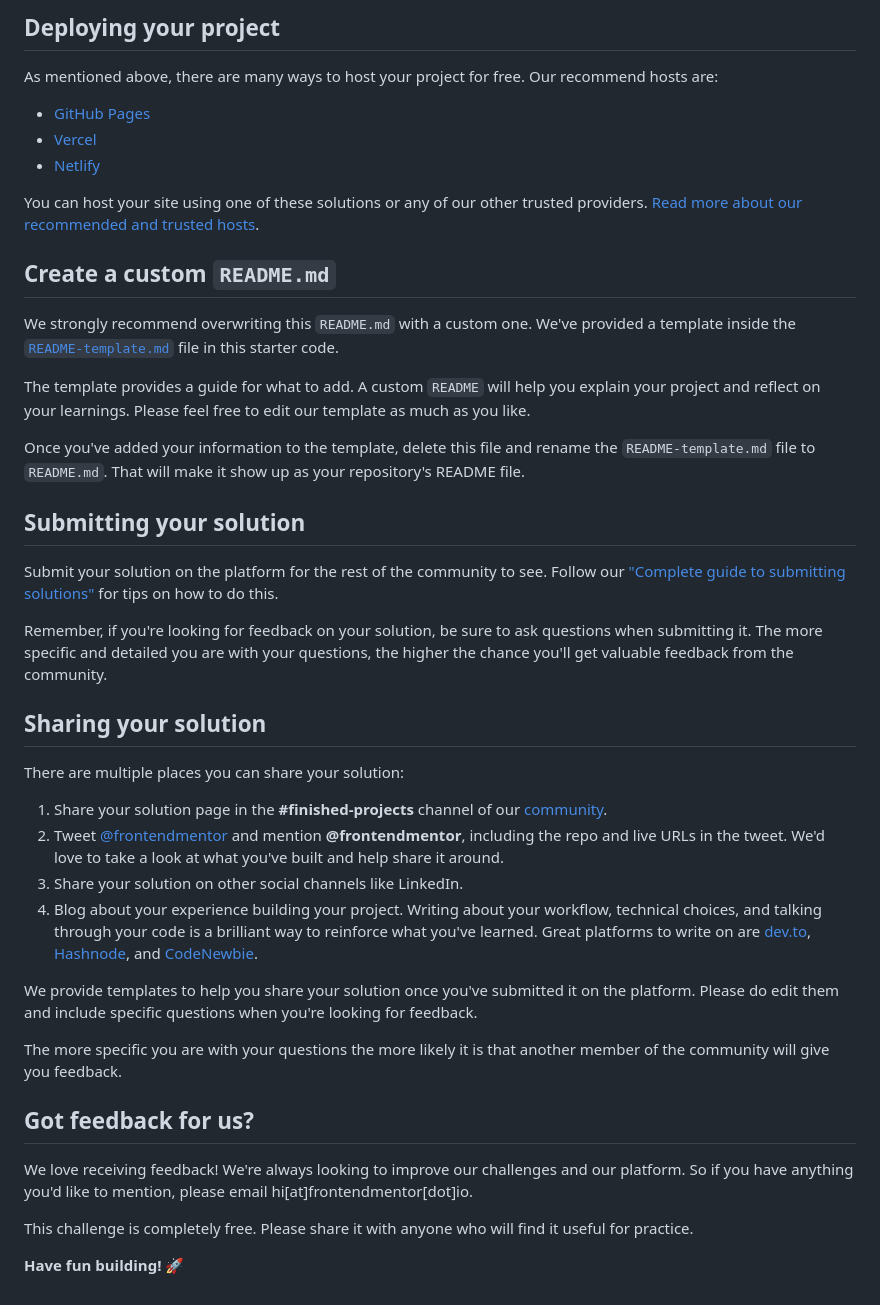
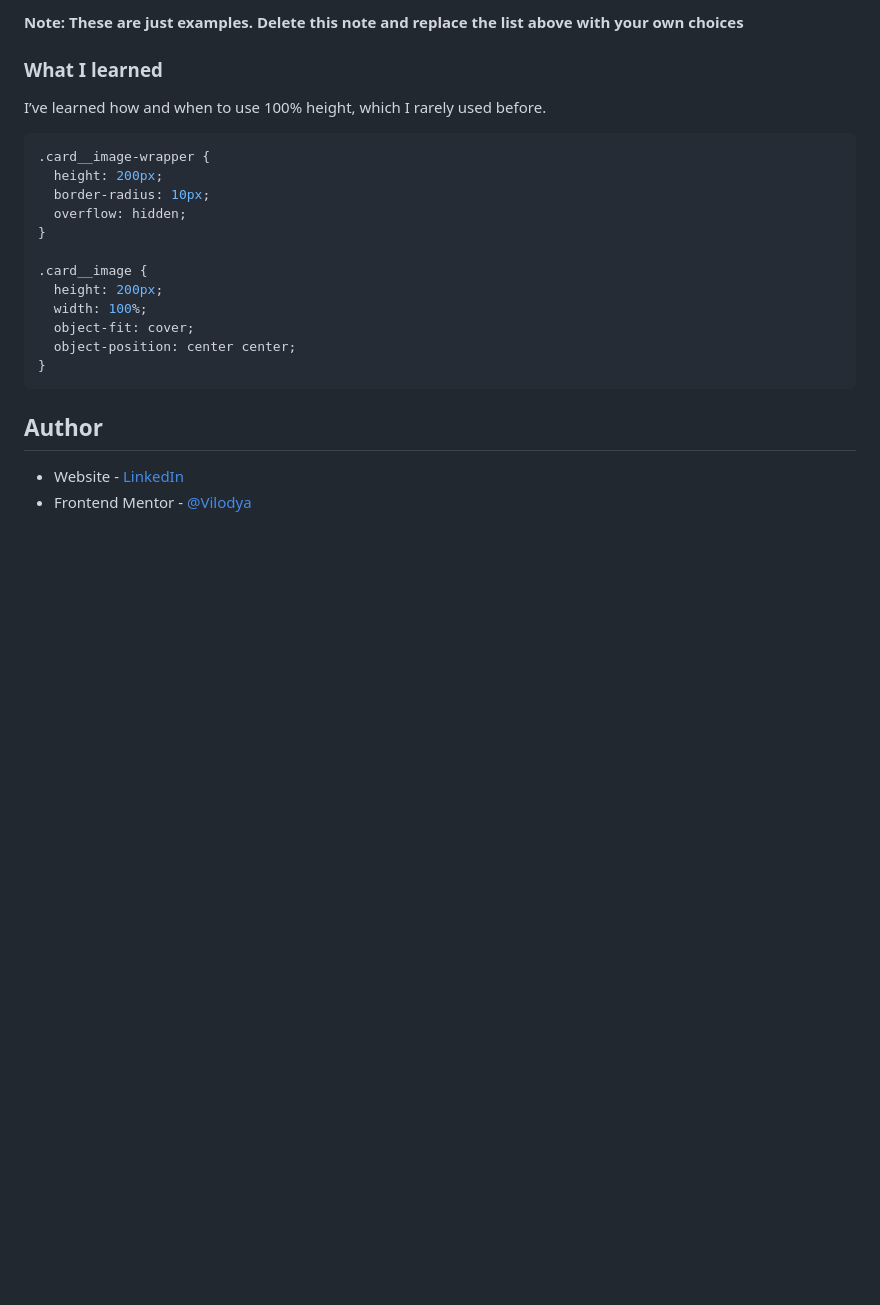
Before and after one commit to Vilodya/blog-preview-card-main, a Markdown page: README.md, the part around the change printed below. Drawn GitHub-style; blank space fills up the shorter version.

````diff
--- a/README.md
+++ b/README.md
@@ -49,45 +51,26 @@ Feel free to use any workflow that you feel comfortable with. Below is a suggest
 
-## Deploying your project
+**Note: These are just examples. Delete this note and replace the list above with your own choices**
 
-As mentioned above, there are many ways to host your project for free. Our recommend hosts are:
+### What I learned
 
-- [GitHub Pages](https://pages.github.com/)
-- [Vercel](https://vercel.com/)
-- [Netlify](https://www.netlify.com/)
+I’ve learned how and when to use 100% height, which I rarely used before.
 
-You can host your site using one of these solutions or any of our other trusted providers. [Read more about our recommended and trusted hosts](https://medium.com/frontend-mentor/frontend-mentor-trusted-hosting-providers-bf000dfebe).
+```css
+.card__image-wrapper {
+  height: 200px;
+  border-radius: 10px;
+  overflow: hidden;
+}
 
-## Create a custom `README.md`
+.card__image {
+  height: 200px;
+  width: 100%;
+  object-fit: cover;
+  object-position: center center;
+}
+```
 
-We strongly recommend overwriting this `README.md` with a custom one. We've provided a template inside the [`README-template.md`](./README-template.md) file in this starter code.
+## Author
 
-The template provides a guide for what to add. A custom `README` will help you explain your project and reflect on your learnings. Please feel free to edit our template as much as you like.
-
-Once you've added your information to the template, delete this file and rename the `README-template.md` file to `README.md`. That will make it show up as your repository's README file.
-
-## Submitting your solution
-
-Submit your solution on the platform for the rest of the community to see. Follow our ["Complete guide to submitting solutions"](https://medium.com/frontend-mentor/a-complete-guide-to-submitting-solutions-on-frontend-mentor-ac6384162248) for tips on how to do this.
-
-Remember, if you're looking for feedback on your solution, be sure to ask questions when submitting it. The more specific and detailed you are with your questions, the higher the chance you'll get valuable feedback from the community.
-
-## Sharing your solution
-
-There are multiple places you can share your solution:
-
-1. Share your solution page in the **#finished-projects** channel of our [community](https://www.frontendmentor.io/community).
-2. Tweet [@frontendmentor](https://twitter.com/frontendmentor) and mention **@frontendmentor**, including the repo and live URLs in the tweet. We'd love to take a look at what you've built and help share it around.
-3. Share your solution on other social channels like LinkedIn.
-4. Blog about your experience building your project. Writing about your workflow, technical choices, and talking through your code is a brilliant way to reinforce what you've learned. Great platforms to write on are [dev.to](https://dev.to/), [Hashnode](https://hashnode.com/), and [CodeNewbie](https://community.codenewbie.org/).
-
-We provide templates to help you share your solution once you've submitted it on the platform. Please do edit them and include specific questions when you're looking for feedback.
-
-The more specific you are with your questions the more likely it is that another member of the community will give you feedback.
-
-## Got feedback for us?
-
-We love receiving feedback! We're always looking to improve our challenges and our platform. So if you have anything you'd like to mention, please email hi[at]frontendmentor[dot]io.
-
-This challenge is completely free. Please share it with anyone who will find it useful for practice.
-
-**Have fun building!** 🚀
+- Website - [LinkedIn](https://www.linkedin.com/in/vladimir--denisov)
+- Frontend Mentor - [@Vilodya](https://www.frontendmentor.io/profile/Vilodya)
````
Also changed, not shown: other parts of README.md (+30 -28 lines), README-template.md (deleted, +0 -110 lines), style-guide.md (deleted, +0 -32 lines), design/active-states.jpg (deleted), design/desktop-design.jpg (deleted), design/mobile-design.jpg (deleted), preview.jpg (deleted), screenshot.png (added), 2 other files.
